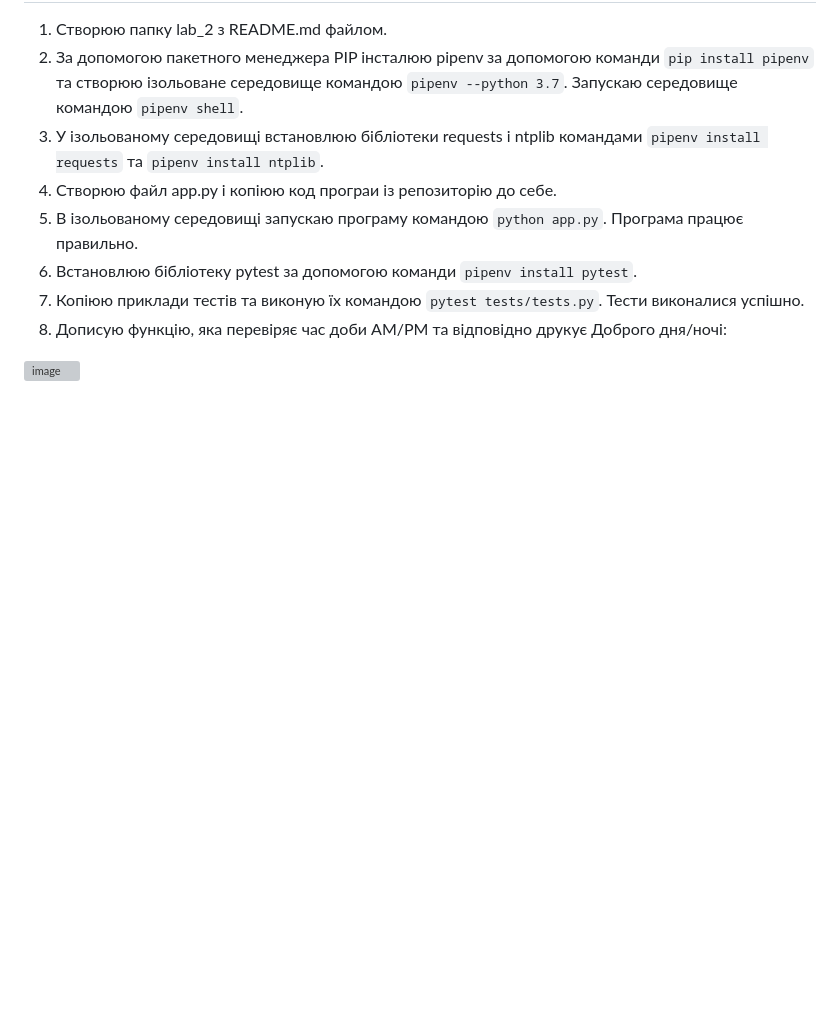
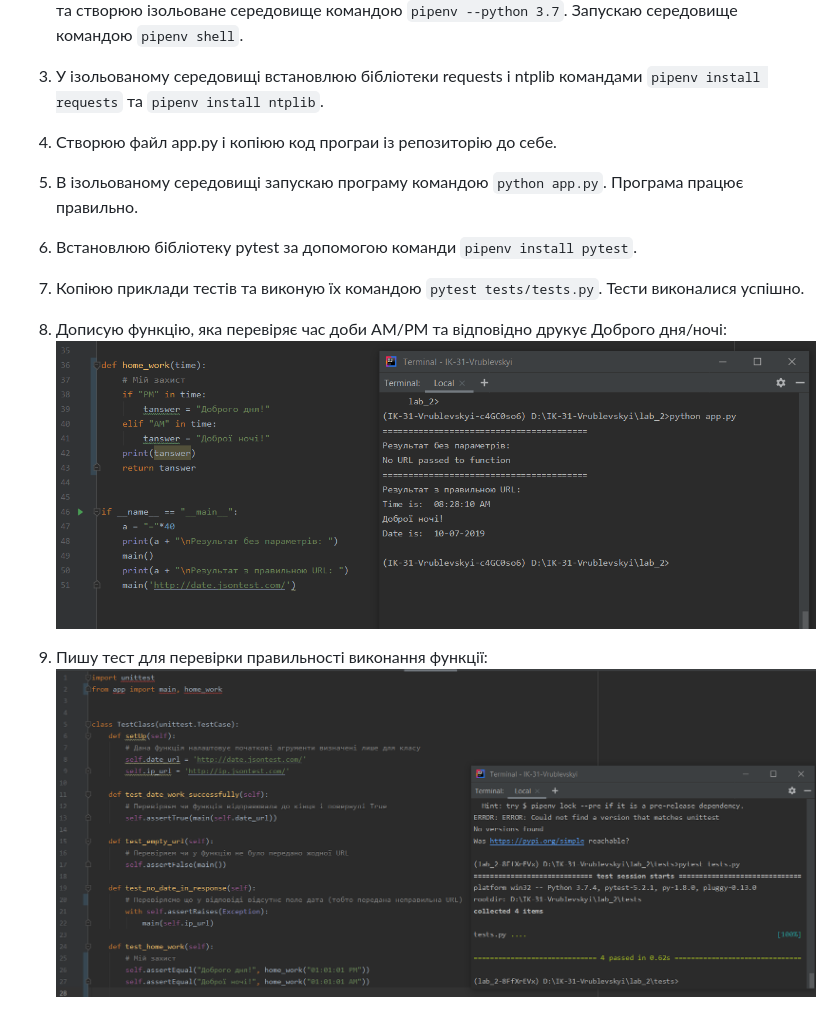
Before and after one commit to Vetal-V/IK-31-Vrublevskyi, a Markdown page: lab_2/README.md, the part around the change. GitHub-like rendering; pictures changed too: lab_2/img/img2.png (added); blank space fills up the shorter version; grey boxes are pictures that could not be loaded.

```diff
--- a/lab_2/README.md
+++ b/lab_2/README.md
@@ -9,5 +9,7 @@ Lab_2: Автоматизація. Знайомство з CI/CD.
 6. Встановлюю бібліотеку pytest за допомогою команди `pipenv install pytest`.
 7. Копіюю приклади тестів та виконую їх командою `pytest tests/tests.py`. Тести виконалися успішно.
 8. Дописую функцію, яка перевіряє час доби AM/PM та відповідно друкує Доброго дня/ночі:
+![image](https://github.com/Vetal-V/IK-31-Vrublevskyi/blob/master/lab_2/img/img1.png)
 
-![image](https://github.com/Vetal-V/IK-31-Vrublevskyi/blob/master/Lab_2/img/img1.png)
+9. Пишу тест для перевірки правильності виконання функції:
+![image](https://github.com/Vetal-V/IK-31-Vrublevskyi/blob/master/lab_2/img/img2.png)
```
Also changed, not shown: 1 other file.
